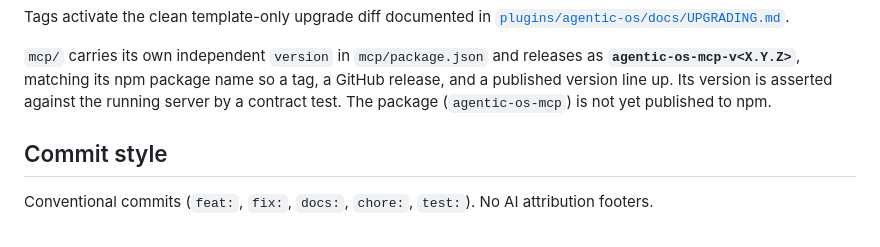
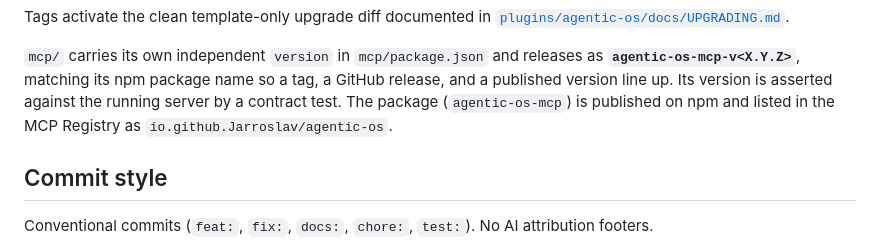
Before and after one commit to Jarroslav/agentic-os, a Markdown page: CONTRIBUTING.md, the part around the change. Drawn GitHub-style.

```diff
--- a/CONTRIBUTING.md
+++ b/CONTRIBUTING.md
@@ -87,7 +87,8 @@ Tags activate the clean template-only upgrade diff documented in
 releases as **`agentic-os-mcp-v<X.Y.Z>`**, matching its npm package name so a
 tag, a GitHub release, and a published version line up. Its version is
 asserted against the running server by a contract test. The package
-(`agentic-os-mcp`) is not yet published to npm.
+(`agentic-os-mcp`) is published on npm and listed in the MCP Registry as
+`io.github.Jarroslav/agentic-os`.
 
 ## Commit style
 
```
Also changed, not shown: ROADMAP.md (+2 -1 lines).
